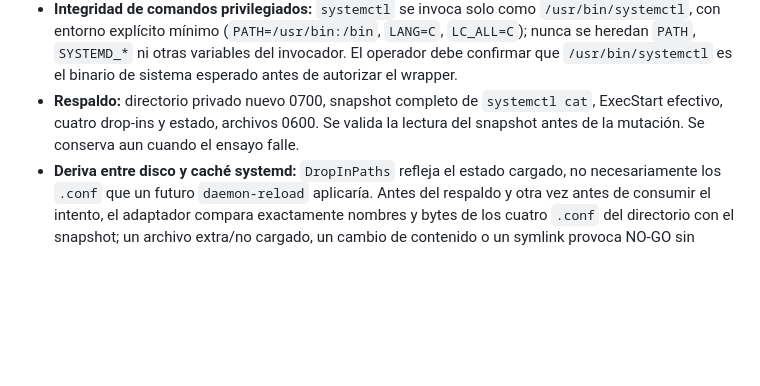
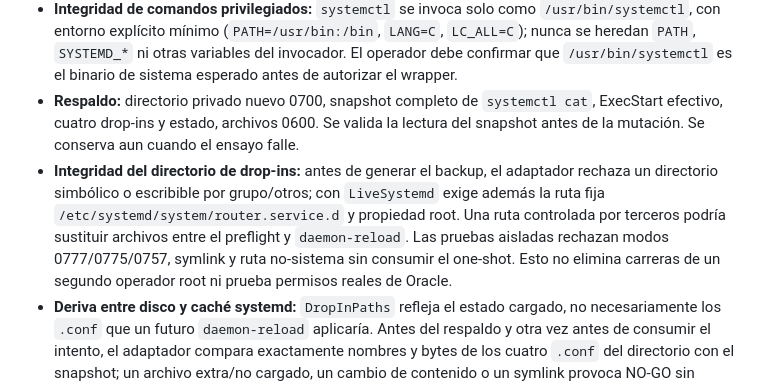
Before and after one commit to lgomezpallo/R.outer.full, a Markdown page: docs/router-p3-one-shot-adapter-review.md, the part around the change. GitHub-like rendering; blank space fills up the shorter version.

Commit message:
docs(P3): record directory ownership and mode audit with reproducible offline tests

```diff
--- a/docs/router-p3-one-shot-adapter-review.md
+++ b/docs/router-p3-one-shot-adapter-review.md
@@ -8,6 +8,7 @@
 - **Privilegios:** euid=0 y directorio privado preexistente propiedad de root con permisos 0700. Lock exclusivo no bloqueante en ese directorio. No invoca sudo ni shell. Lecturas systemctl acotadas y únicas operaciones mutadoras: creación del drop-in propio con primitivas de PR #107, `systemctl daemon-reload` y `systemctl restart router.service`.
 - **Integridad de comandos privilegiados:** `systemctl` se invoca solo como `/usr/bin/systemctl`, con entorno explícito mínimo (`PATH=/usr/bin:/bin`, `LANG=C`, `LC_ALL=C`); nunca se heredan `PATH`, `SYSTEMD_*` ni otras variables del invocador. El operador debe confirmar que `/usr/bin/systemctl` es el binario de sistema esperado antes de autorizar el wrapper.
 - **Respaldo:** directorio privado nuevo 0700, snapshot completo de `systemctl cat`, ExecStart efectivo, cuatro drop-ins y estado, archivos 0600. Se valida la lectura del snapshot antes de la mutación. Se conserva aun cuando el ensayo falle.
+- **Integridad del directorio de drop-ins:** antes de generar el backup, el adaptador rechaza un directorio simbólico o escribible por grupo/otros; con `LiveSystemd` exige además la ruta fija `/etc/systemd/system/router.service.d` y propiedad root. Una ruta controlada por terceros podría sustituir archivos entre el preflight y `daemon-reload`. Las pruebas aisladas rechazan modos 0777/0775/0757, symlink y ruta no-sistema sin consumir el one-shot. Esto no elimina carreras de un segundo operador root ni prueba permisos reales de Oracle.
 - **Deriva entre disco y caché systemd:** `DropInPaths` refleja el estado cargado, no necesariamente los `.conf` que un futuro `daemon-reload` aplicaría. Antes del respaldo y otra vez antes de consumir el intento, el adaptador compara exactamente nombres y bytes de los cuatro `.conf` del directorio con el snapshot; un archivo extra/no cargado, un cambio de contenido o un symlink provoca NO-GO sin reinicio.
 - **Deriva de estado cargado:** además de verificar los `.conf` en disco, el adaptador vuelve a capturar `systemctl cat`, `ExecStart` efectivo, rutas, bytes, estado y HTTP tras escribir/verificar el backup y antes de consumir el intento. Si el snapshot difiere, aborta sin `daemon-reload`, reinicio ni consumo de autorización. Esto cubre cambios en la unidad cargada que no alteran los cuatro archivos del directorio; no elimina carreras posteriores ni sustituye la recuperación externa.
 - **Autorización de un solo uso:** antes de la primera mutación, después del respaldo verificado, se crea y sincroniza a disco el marcador root-owned `.one-shot-consumed` (0600) dentro del directorio privado. El lock impide carreras. Una segunda invocación con el mismo directorio falla sin reiniciar ni escribir el servicio; también se consume el intento si el switch falla. No borrar el marcador para reintentar: exige aprobación nueva, nuevo directorio privado y revisión del estado real de Oracle.
```
